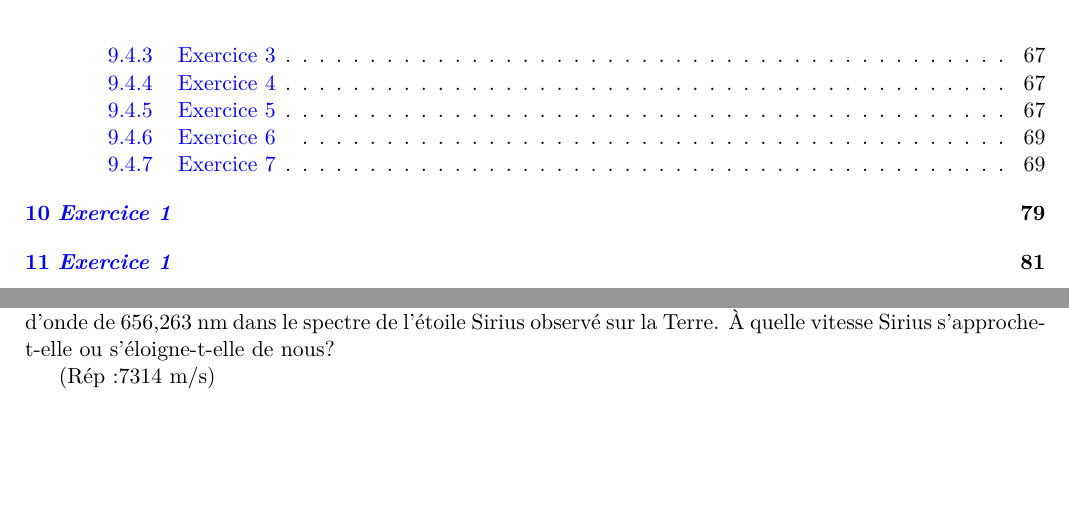
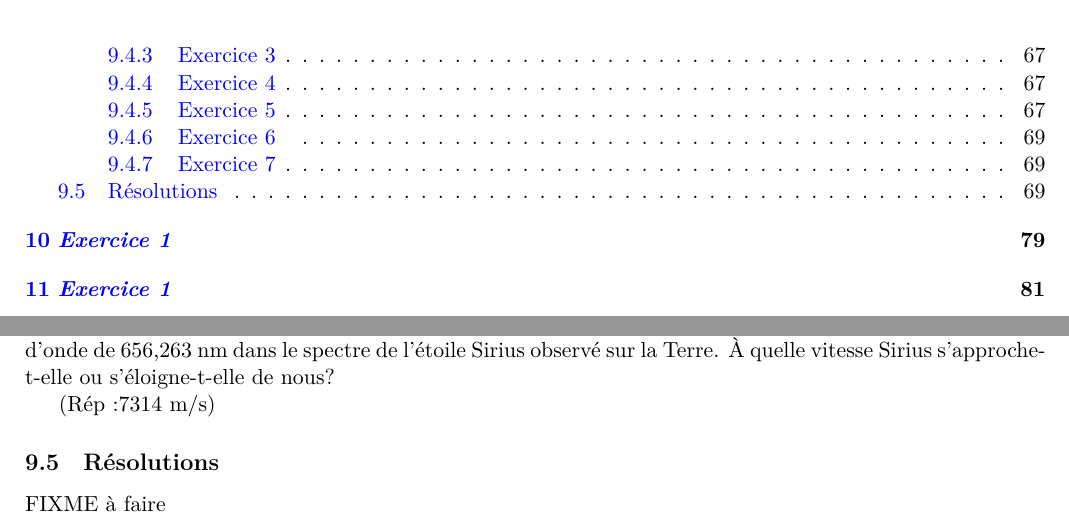
Before and after one commit to npettiaux/cours-de-physique, a LaTeX document (manuel-de-physique-6e.tex, which reads COURS_08-Effet_Doppler.tex): two parts of pages 4 and 69 of 158, joined at a grey line, cut so that both start at the same text, the shorter picture padded with empty space. Compiled offline with LuaLaTeX.

Commit message:
txs auto checkin

```diff
--- a/COURS_08-Effet_Doppler.tex
+++ b/COURS_08-Effet_Doppler.tex
@@ -142,3 +142,7 @@ l'étoile Sirius observé sur la Terre. À quelle vitesse Sirius
 s'approche-t-elle ou s'éloigne-t-elle de nous?
 
 (Rép~:7314 m/s)
+
+\subsection{Résolutions}
+
+FIXME à faire
```
